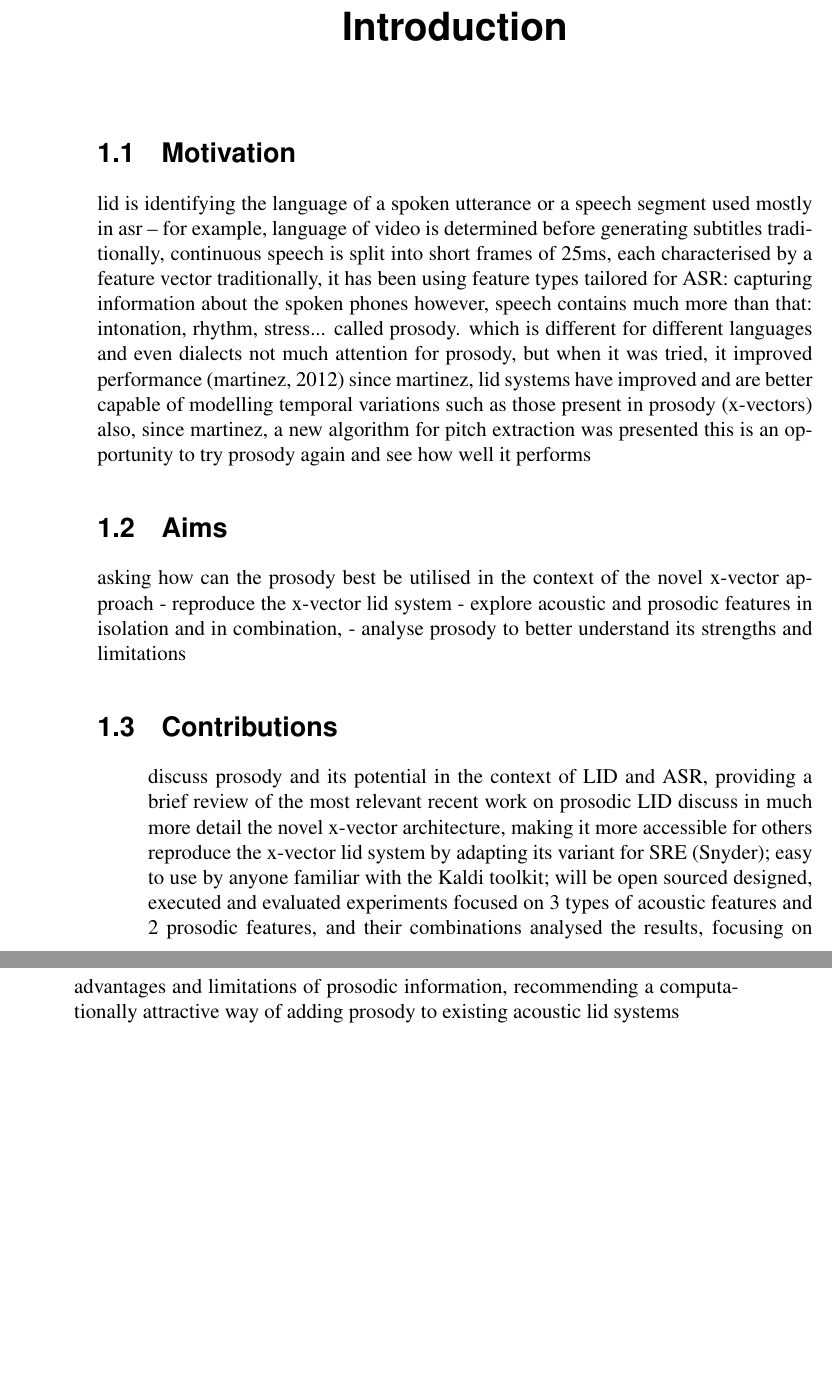
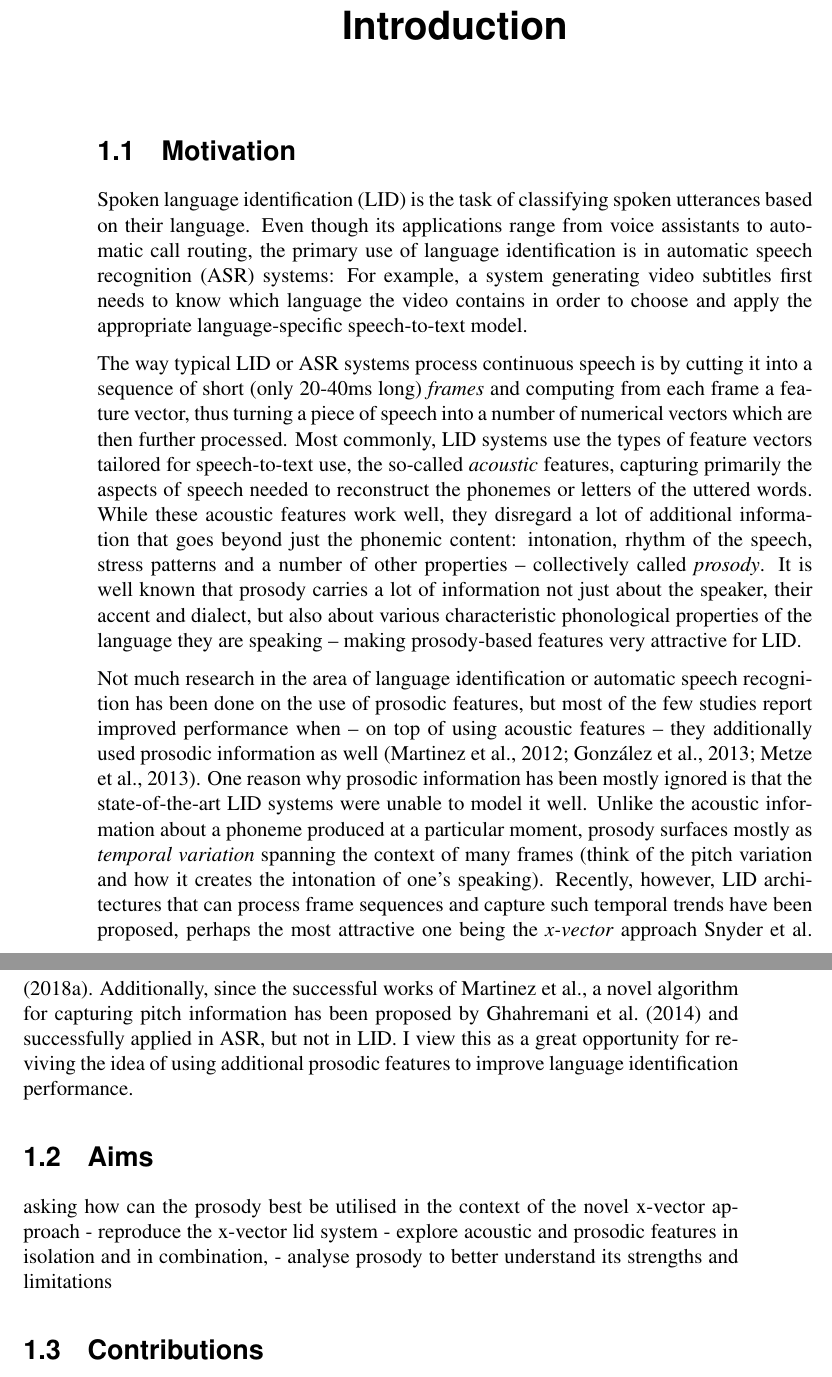
Before and after one commit to samsucik/prosodic-lid-globalphone-dissertation, a LaTeX thesis (latex/s1513472-minf1.tex): two parts of pages 7 and 8 of 64, joined at a grey line, cut so that both start at the same text, the shorter picture padded with empty space. Compiled offline with pdfLaTeX.

Commit message:
Wrote the Motivation section.

```diff
--- a/latex/s1513472-minf1.tex
+++ b/latex/s1513472-minf1.tex
@@ -71,15 +71,26 @@
   \label{chap:Introduction}
 
   \section{Motivation}{
-    lid is identifying the language of a spoken utterance or a speech segment
-    used mostly in asr -- for example, language of video is determined before generating subtitles
-    traditionally, continuous speech is split into short frames of 25ms, each characterised by a feature vector
-    traditionally, it has been using feature types tailored for ASR: capturing information about the spoken phones
-    however, speech contains much more than that: intonation, rhythm, stress... called prosody. which is different for different languages and even dialects
-    not much attention for prosody, but when it was tried, it improved performance (martinez, 2012)
-    since martinez, lid systems have improved and are better capable of modelling temporal variations such as those present in prosody (x-vectors)
-    also, since martinez, a new algorithm for pitch extraction was presented
-    this is an opportunity to try prosody again and see how well it performs
+    % lid is identifying the language of a spoken utterance or a speech segment
+    Spoken language identification (LID) is the task of classifying spoken utterances based on their language.
+    % used mostly in asr -- for example, language of video is determined before generating subtitles
+    Even though its applications range from voice assistants to automatic call routing, the primary use of language identification is in automatic speech recognition (ASR) systems: For example, a system generating video subtitles first needs to know which language the video contains in order to choose and apply the appropriate language-specific speech-to-text model.
+
+    % traditionally, continuous speech is split into short frames of 25ms, each characterised by a feature vector
+    The way typical LID or ASR systems process continuous speech is by cutting it into a sequence of short (only 20-40ms long) \textit{frames} and computing from each frame a feature vector, thus turning a piece of speech into a number of numerical vectors which are then further processed.
+    % traditionally, it has been using feature types tailored for ASR: capturing information about the spoken phones
+    Most commonly, LID systems use the types of feature vectors tailored for speech-to-text use, the so-called \textit{acoustic} features, capturing primarily the aspects of speech needed to reconstruct the phonemes or letters of the uttered words.
+    % however, speech contains much more than that: intonation, rhythm, stress... called prosody. which is different for different languages and even dialects
+    While these acoustic features work well, they disregard a lot of additional information that goes beyond just the phonemic content: intonation, rhythm of the speech, stress patterns and a number of other properties -- collectively called \textit{prosody}. It is well known that prosody carries a lot of information not just about the speaker, their accent and dialect, but also about various characteristic phonological properties of the language they are speaking -- making prosody-based features very attractive for LID.
+
+    % not much attention for prosody, but when it was tried, it improved performance (martinez, 2012)
+    Not much research in the area of language identification or automatic speech recognition has been done on the use of prosodic features, but most of the few studies report improved performance when -- on top of using acoustic features -- they additionally used prosodic information as well \citep{Martinez_et_al_2012,Martinez_et_al_2013,Metze_et_al_2013}.
+    % since martinez, lid systems have improved and are better capable of modelling temporal variations such as those present in prosody (x-vectors)
+    One reason why prosodic information has been mostly ignored is that the state-of-the-art LID systems were unable to model it well. Unlike the acoustic information about a phoneme produced at a particular moment, prosody surfaces mostly as \textit{temporal variation} spanning the context of many frames (think of the pitch variation and how it creates the intonation of one's speaking). Recently, however, LID architectures that can process frame sequences and capture such temporal trends have been proposed, perhaps the most attractive one being the \textit{x-vector} approach \citet{Snyder_et_al_2018}.
+    % also, since martinez, a new algorithm for pitch extraction was presented
+    Additionally, since the successful works of \citeauthor{Martinez_et_al_2012}, a novel algorithm for capturing pitch information has been proposed by \citet{Ghahremani_et_al_2014} and successfully applied in ASR, but not in LID.
+    % this is an opportunity to try prosody again and see how well it performs
+    I view this as a great opportunity for reviving the idea of using additional prosodic features to improve language identification performance.
   }
   \section{Aims}{
     asking how can the prosody best be utilised in the context of the novel x-vector approach
@@ -89,11 +100,12 @@
   }
   \section{Contributions}{
     \begin{enumerate}
-      discuss prosody and its potential in the context of LID and ASR, providing a brief review of the most relevant recent work on prosodic LID
-      discuss in much more detail the novel x-vector architecture, making it more accessible for others
-      reproduce the x-vector lid system by adapting its variant for SRE (Snyder); easy to use by anyone familiar with the Kaldi toolkit; will be open sourced
-      designed, executed and evaluated experiments focused on 3 types of acoustic features and 2 prosodic features, and their combinations
-      analysed the results, focusing on advantages and limitations of prosodic information, recommending a computationally attractive way of adding prosody to existing acoustic lid systems
+      % discuss prosody and its potential in the context of LID and ASR, providing a brief review of the most relevant recent work on prosodic LID
+      % discuss in much more detail the novel x-vector architecture, making it more accessible for others
+      % reproduce the x-vector lid system by adapting its variant for SRE (Snyder); easy to use by anyone familiar with the Kaldi toolkit; will be open sourced
+      % designed, executed and evaluated experiments focused on 3 types of acoustic features and 2 prosodic features, and their combinations
+      % analysed the results, focusing on advantages and limitations of prosodic information, recommending a computationally attractive way of adding prosody to existing acoustic lid systems
+      \item{}
     \end{enumerate}
   }
 }
```
Also changed, not shown: latex/s1513472-minf1.pdf.
